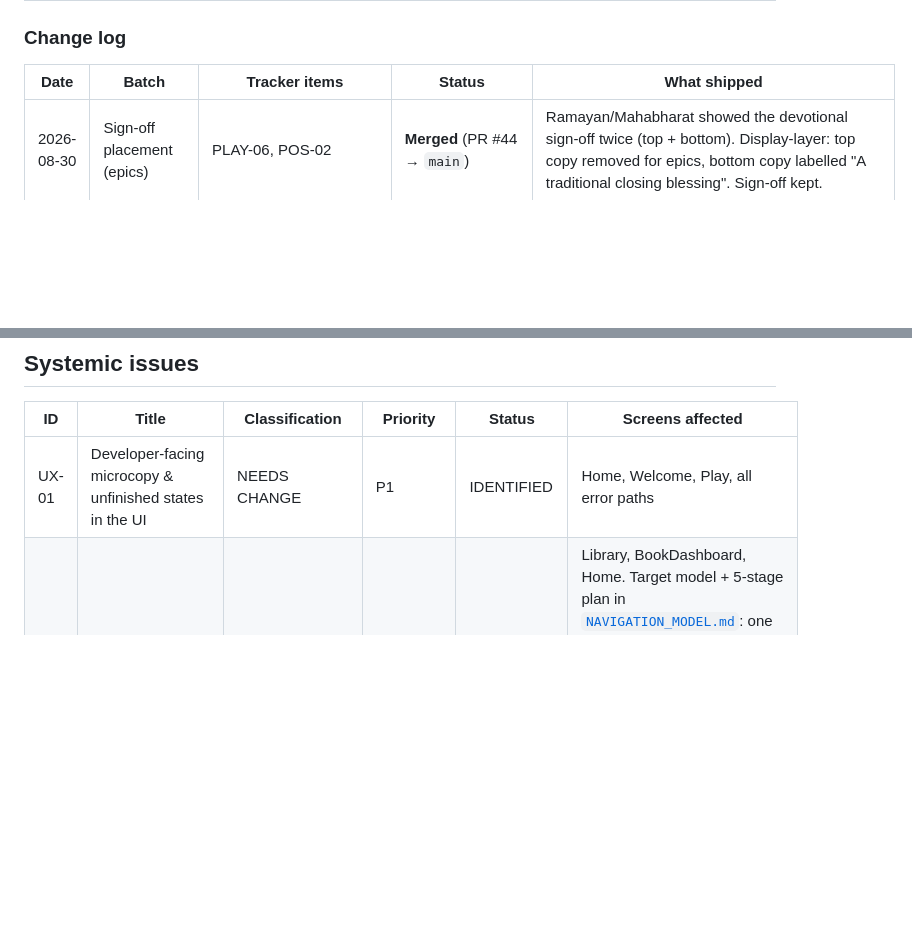
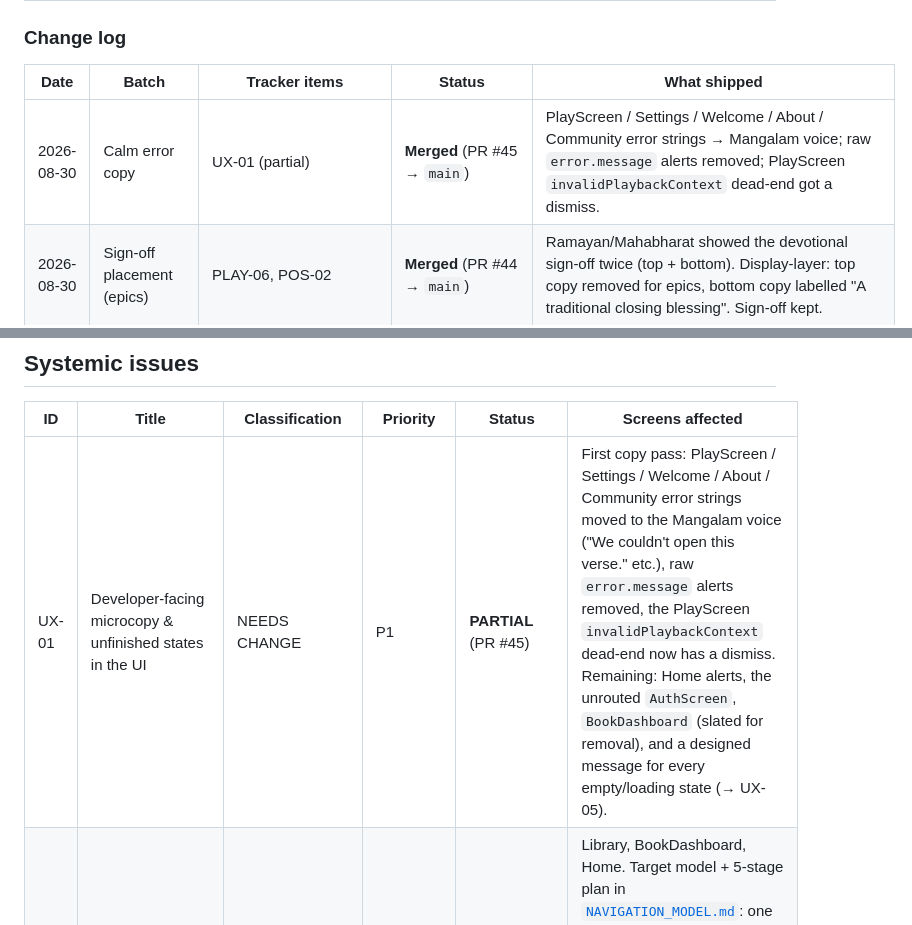
Before and after one commit to thegoldfinger786/mangalam-app, a Markdown page: docs/UX_TRACKER.md, 2 parts joined by grey strips. GitHub-like rendering; blank space fills up the shorter version.

Commit message:
tracker: UX-01 calm error copy partial (PR #45)
Co-Authored-By: Claude Sonnet 5 <noreply@anthropic.com>

```diff
--- a/docs/UX_TRACKER.md
+++ b/docs/UX_TRACKER.md
@@ -41,6 +41,7 @@ _Last updated: 2026-08-30 (CONTENT-01 **DONE** — Gita titles generated + verif
 
 | Date | Batch | Tracker items | Status | What shipped |
 |---|---|---|---|---|
+| 2026-08-30 | Calm error copy | UX-01 (partial) | **Merged** (PR #45 → `main`) | PlayScreen / Settings / Welcome / About / Community error strings → Mangalam voice; raw `error.message` alerts removed; PlayScreen `invalidPlaybackContext` dead-end got a dismiss. |
 | 2026-08-30 | Sign-off placement (epics) | PLAY-06, POS-02 | **Merged** (PR #44 → `main`) | Ramayan/Mahabharat showed the devotional sign-off twice (top + bottom). Display-layer: top copy removed for epics, bottom copy labelled "A traditional closing blessing". Sign-off kept. |
 | 2026-08-30 | Play polish | PLAY-13, POS-04, PLAY-03, UX-08 (further) | **Merged** (PR #43 → `main`) | "Sanskrit verse" label above the Devanagari (verse-based content only). `loadAudio` failures now set `audioLoadError` → the Play error screen becomes the shared `<LoadError>` with a working retry + dismiss (was a dead-end). Dead empty ambient-listener blocks removed. |
 | 2026-08-30 | Home "Today" anchor + narration floor | UX-15, HOME-01, SET-05 | **Merged** (PRs #41, #42 → `main`) | **UX-15 / HOME-01** (PR #41): Home's empty Continue slot → a "Today" card with a deterministic daily Gita verse (`fetchDailyVerse` — `index = daysSinceEpoch % verseCount`, local timezone); "Listen" opens the existing Play screen. No editorial pipeline, no personalisation. **SET-05** (PR #42): narration-volume floor 0.7 → 0.5. |
@@ -83,7 +84,7 @@ _Last updated: 2026-08-30 (CONTENT-01 **DONE** — Gita titles generated + verif
 
 | ID | Title | Classification | Priority | Status | Screens affected |
 |---|---|---|---|---|---|
-| UX-01 | Developer-facing microcopy & unfinished states in the UI | NEEDS CHANGE | P1 | IDENTIFIED | Home, Welcome, Play, all error paths |
+| UX-01 | Developer-facing microcopy & unfinished states in the UI | NEEDS CHANGE | P1 | **PARTIAL** (PR #45) | First copy pass: PlayScreen / Settings / Welcome / About / Community error strings moved to the Mangalam voice ("We couldn't open this verse." etc.), raw `error.message` alerts removed, the PlayScreen `invalidPlaybackContext` dead-end now has a dismiss. Remaining: Home alerts, the unrouted `AuthScreen`, `BookDashboard` (slated for removal), and a designed message for every empty/loading state (→ UX-05). |
 | UX-02 | Two parallel content-browse implementations (Library detail vs Book Dashboard) | NEEDS CHANGE | P1 | **MODEL PROPOSED** | Library, BookDashboard, Home. Target model + 5-stage plan in [`NAVIGATION_MODEL.md`](./NAVIGATION_MODEL.md): one in-tab `BookDetail`/`ChapterVerses` browse flow (BookDashboard content merged in, screen deleted), Play stays modal, Home routes into the Library stack. Not implemented — needs a design pass on the merged `BookDetail` layout first. |
 | UX-03 | Two streak widgets with different logic & week-start | NEEDS CHANGE | P1 | **MERGED** (Batch 3 · PR #4, 2026-08-29) | Home, Streaks — now one `WeeklyStreak` component + one data source |
 | UX-04 | Metrics not measured / mislabeled (Total Time, "streak", "completed") | NEEDS CHANGE | P1 | **MERGED** (Batch 3 + Batch 14 + Batch 16) — Total Time + "streak" label + weekly widgets (Batch 3); 30-day cap (Batch 14 · STREAK-08); "completed"-on-open now fires on audio finish (Batch 16 · LIB-06) | Streaks, Home, Library, BookDashboard |
```
